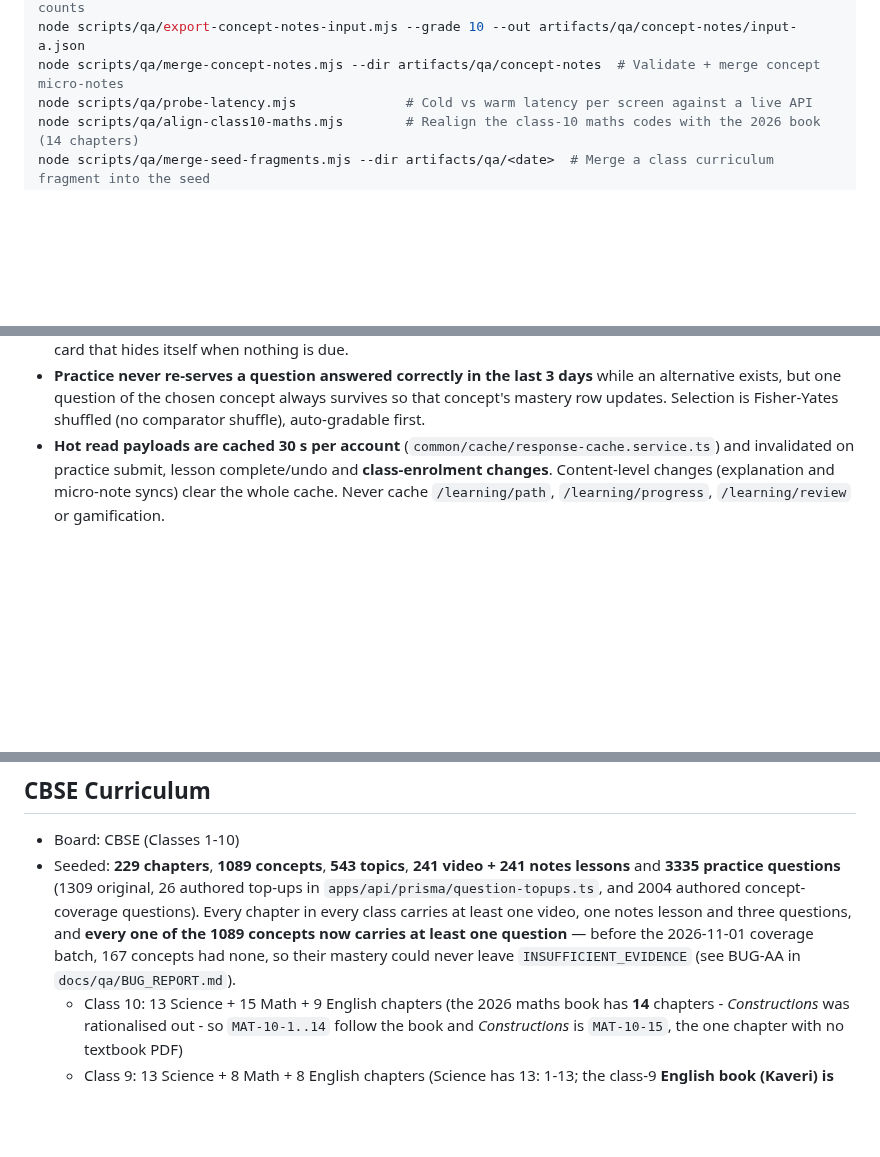
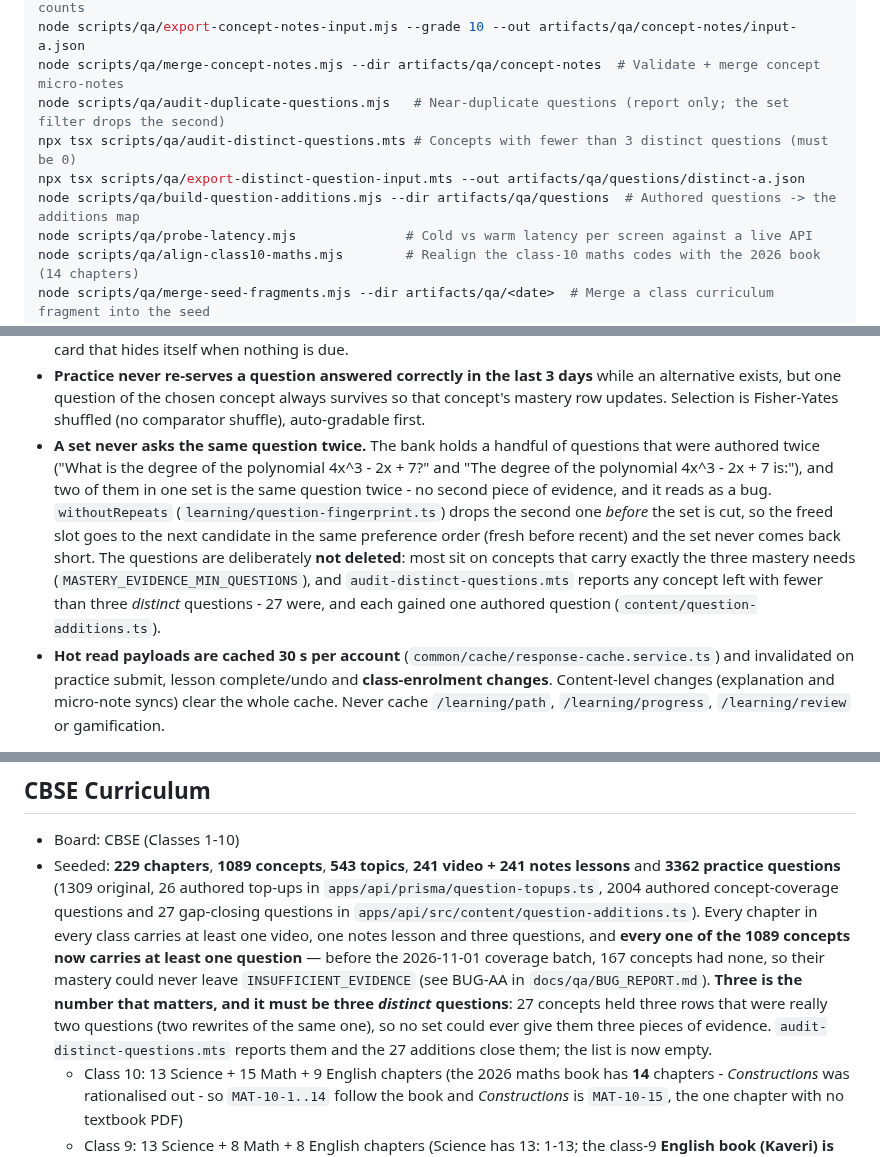
Before and after one commit to sanroai/app, a Markdown page: AGENTS.md, 3 parts joined by grey strips. GitHub-like rendering; blank space fills up the shorter version.

```diff
--- a/AGENTS.md
+++ b/AGENTS.md
@@ -72,6 +72,10 @@ node scripts/qa/merge-explanations.mjs --dir artifacts/qa/explanations  # Valida
 node scripts/qa/export-concept-notes-input.mjs --list # Concepts still needing a micro-note, with counts
 node scripts/qa/export-concept-notes-input.mjs --grade 10 --out artifacts/qa/concept-notes/input-a.json
 node scripts/qa/merge-concept-notes.mjs --dir artifacts/qa/concept-notes  # Validate + merge concept micro-notes
+node scripts/qa/audit-duplicate-questions.mjs   # Near-duplicate questions (report only; the set filter drops the second)
+npx tsx scripts/qa/audit-distinct-questions.mts # Concepts with fewer than 3 distinct questions (must be 0)
+npx tsx scripts/qa/export-distinct-question-input.mts --out artifacts/qa/questions/distinct-a.json
+node scripts/qa/build-question-additions.mjs --dir artifacts/qa/questions  # Authored questions -> the additions map
 node scripts/qa/probe-latency.mjs              # Cold vs warm latency per screen against a live API
 node scripts/qa/align-class10-maths.mjs        # Realign the class-10 maths codes with the 2026 book (14 chapters)
 node scripts/qa/merge-seed-fragments.mjs --dir artifacts/qa/<date>  # Merge a class curriculum fragment into the seed
@@ -581,6 +585,18 @@ Android 11+.
   while an alternative exists, but one question of the chosen concept always
   survives so that concept's mastery row updates. Selection is Fisher-Yates
   shuffled (no comparator shuffle), auto-gradable first.
+- **A set never asks the same question twice.** The bank holds a handful of
+  questions that were authored twice ("What is the degree of the polynomial
+  4x^3 - 2x + 7?" and "The degree of the polynomial 4x^3 - 2x + 7 is:"), and two
+  of them in one set is the same question twice - no second piece of evidence,
+  and it reads as a bug. `withoutRepeats` (`learning/question-fingerprint.ts`)
+  drops the second one *before* the set is cut, so the freed slot goes to the next
+  candidate in the same preference order (fresh before recent) and the set never
+  comes back short. The questions are deliberately **not deleted**: most sit on
+  concepts that carry exactly the three mastery needs
+  (`MASTERY_EVIDENCE_MIN_QUESTIONS`), and `audit-distinct-questions.mts` reports
+  any concept left with fewer than three *distinct* questions - 27 were, and each
+  gained one authored question (`content/question-additions.ts`).
 - **Hot read payloads are cached 30 s per account**
   (`common/cache/response-cache.service.ts`) and invalidated on practice submit,
   lesson complete/undo and **class-enrolment changes**. Content-level changes
@@ -676,12 +692,17 @@ tree is ignored in `.gitignore` — never commit PDFs/PNGs.
 ## CBSE Curriculum
 - Board: CBSE (Classes 1-10)
 - Seeded: **229 chapters**, **1089 concepts**, **543 topics**, **241 video + 241 notes lessons**
-  and **3335 practice questions** (1309 original, 26 authored top-ups in
-  `apps/api/prisma/question-topups.ts`, and 2004 authored concept-coverage questions).
+  and **3362 practice questions** (1309 original, 26 authored top-ups in
+  `apps/api/prisma/question-topups.ts`, 2004 authored concept-coverage questions and
+  27 gap-closing questions in `apps/api/src/content/question-additions.ts`).
   Every chapter in every class carries at least one video, one notes lesson and three questions,
   and **every one of the 1089 concepts now carries at least one question** — before the
   2026-11-01 coverage batch, 167 concepts had none, so their mastery could never leave
   `INSUFFICIENT_EVIDENCE` (see BUG-AA in `docs/qa/BUG_REPORT.md`).
+  **Three is the number that matters, and it must be three *distinct* questions**: 27 concepts
+  held three rows that were really two questions (two rewrites of the same one), so no set
+  could ever give them three pieces of evidence. `audit-distinct-questions.mts` reports them
+  and the 27 additions close them; the list is now empty.
   - Class 10: 13 Science + 15 Math + 9 English chapters (the 2026 maths book has **14**
     chapters - *Constructions* was rationalised out - so `MAT-10-1..14` follow the book and
     *Constructions* is `MAT-10-15`, the one chapter with no textbook PDF)
```
Also changed, not shown: other parts of AGENTS.md (+1 -1 lines), docs/CHANGELOG_DEVELOPMENT.md (+16 -0 lines), docs/LEARNING_LOOP.md (+24 -0 lines).
